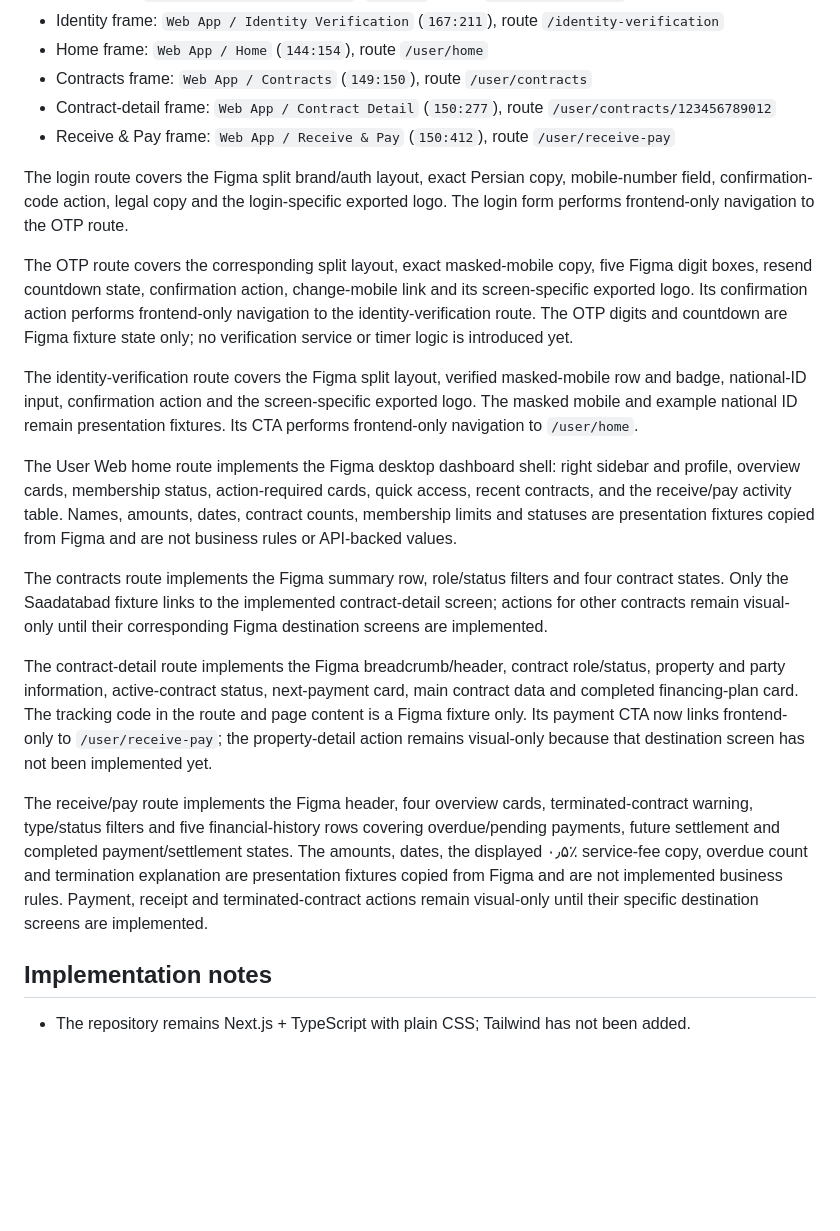
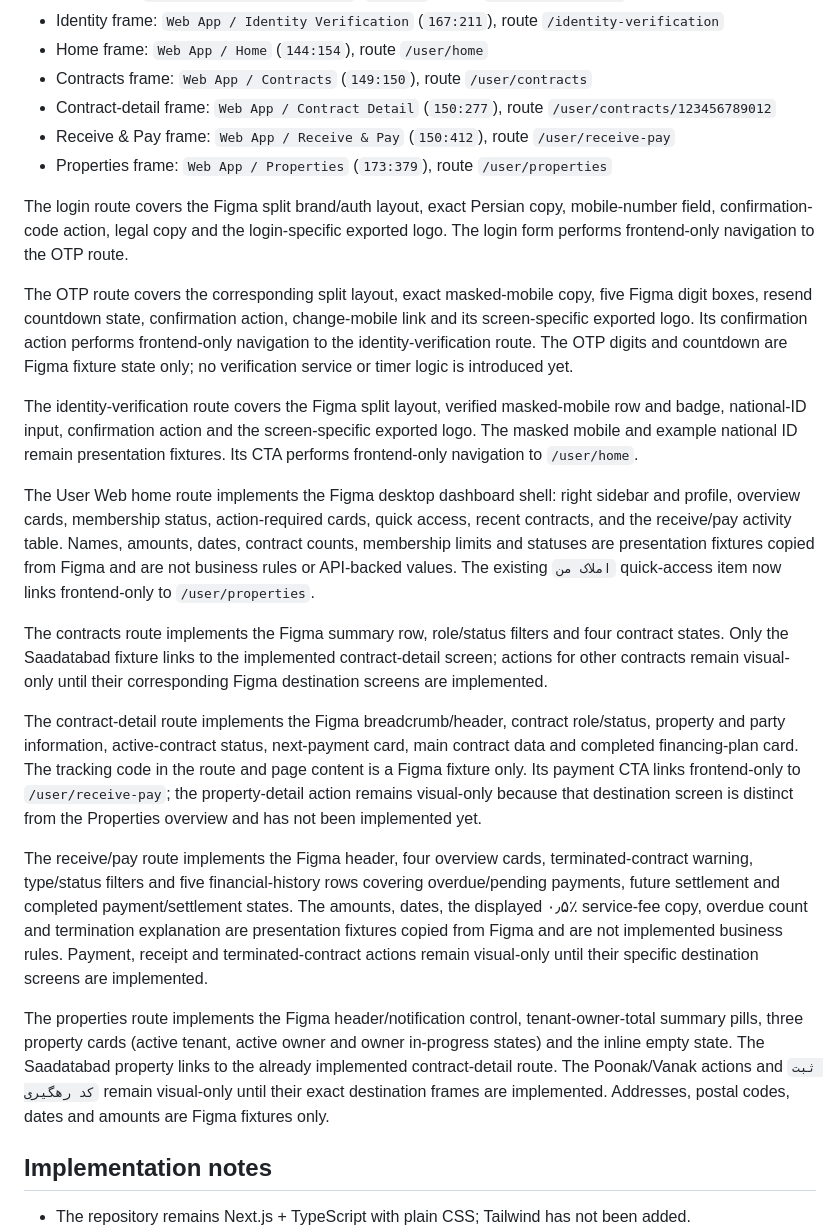
Before and after one commit to mahdimarzooghi4-debug/charkhoone, a Markdown page: docs/frontend/figma-coverage.md, the part around the change. Rendered like a GitHub page; blank space fills up the shorter version.

Commit message:
docs(web): add properties Figma coverage

```diff
--- a/docs/frontend/figma-coverage.md
+++ b/docs/frontend/figma-coverage.md
@@ -41,6 +41,7 @@ Landing coverage includes the Figma header, hero/ecosystem visual, audience card
 - Contracts frame: `Web App / Contracts` (`149:150`), route `/user/contracts`
 - Contract-detail frame: `Web App / Contract Detail` (`150:277`), route `/user/contracts/123456789012`
 - Receive & Pay frame: `Web App / Receive & Pay` (`150:412`), route `/user/receive-pay`
+- Properties frame: `Web App / Properties` (`173:379`), route `/user/properties`
 
 The login route covers the Figma split brand/auth layout, exact Persian copy, mobile-number field, confirmation-code action, legal copy and the login-specific exported logo. The login form performs frontend-only navigation to the OTP route.
 
@@ -48,13 +49,15 @@ The OTP route covers the corresponding split layout, exact masked-mobile copy, f
 
 The identity-verification route covers the Figma split layout, verified masked-mobile row and badge, national-ID input, confirmation action and the screen-specific exported logo. The masked mobile and example national ID remain presentation fixtures. Its CTA performs frontend-only navigation to `/user/home`.
 
-The User Web home route implements the Figma desktop dashboard shell: right sidebar and profile, overview cards, membership status, action-required cards, quick access, recent contracts, and the receive/pay activity table. Names, amounts, dates, contract counts, membership limits and statuses are presentation fixtures copied from Figma and are not business rules or API-backed values.
+The User Web home route implements the Figma desktop dashboard shell: right sidebar and profile, overview cards, membership status, action-required cards, quick access, recent contracts, and the receive/pay activity table. Names, amounts, dates, contract counts, membership limits and statuses are presentation fixtures copied from Figma and are not business rules or API-backed values. The existing `املاک من` quick-access item now links frontend-only to `/user/properties`.
 
 The contracts route implements the Figma summary row, role/status filters and four contract states. Only the Saadatabad fixture links to the implemented contract-detail screen; actions for other contracts remain visual-only until their corresponding Figma destination screens are implemented.
 
-The contract-detail route implements the Figma breadcrumb/header, contract role/status, property and party information, active-contract status, next-payment card, main contract data and completed financing-plan card. The tracking code in the route and page content is a Figma fixture only. Its payment CTA now links frontend-only to `/user/receive-pay`; the property-detail action remains visual-only because that destination screen has not been implemented yet.
+The contract-detail route implements the Figma breadcrumb/header, contract role/status, property and party information, active-contract status, next-payment card, main contract data and completed financing-plan card. The tracking code in the route and page content is a Figma fixture only. Its payment CTA links frontend-only to `/user/receive-pay`; the property-detail action remains visual-only because that destination screen is distinct from the Properties overview and has not been implemented yet.
 
 The receive/pay route implements the Figma header, four overview cards, terminated-contract warning, type/status filters and five financial-history rows covering overdue/pending payments, future settlement and completed payment/settlement states. The amounts, dates, the displayed ۰٫۵٪ service-fee copy, overdue count and termination explanation are presentation fixtures copied from Figma and are not implemented business rules. Payment, receipt and terminated-contract actions remain visual-only until their specific destination screens are implemented.
+
+The properties route implements the Figma header/notification control, tenant-owner-total summary pills, three property cards (active tenant, active owner and owner in-progress states) and the inline empty state. The Saadatabad property links to the already implemented contract-detail route. The Poonak/Vanak actions and `ثبت کد رهگیری` remain visual-only until their exact destination frames are implemented. Addresses, postal codes, dates and amounts are Figma fixtures only.
 
 ## Implementation notes
 
```
